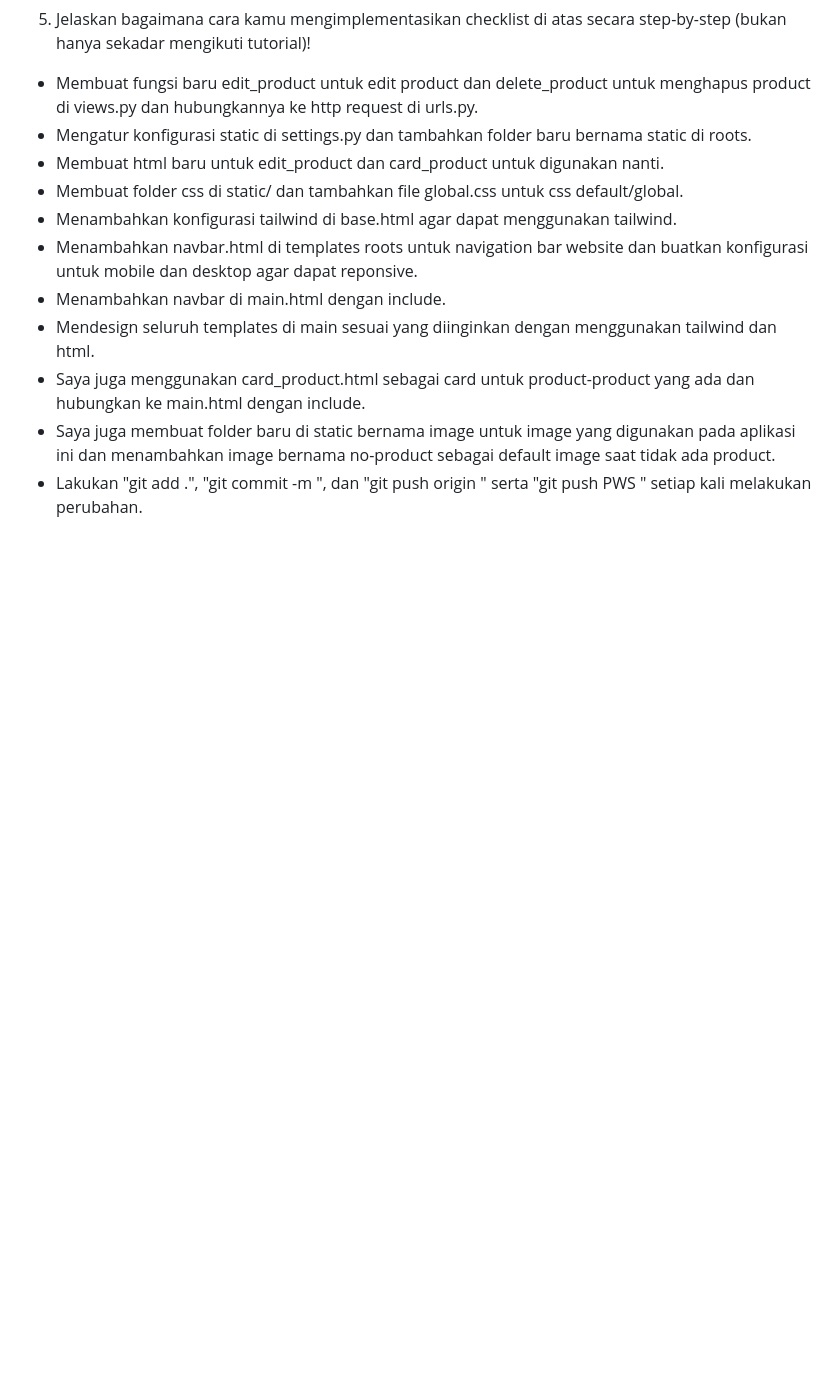
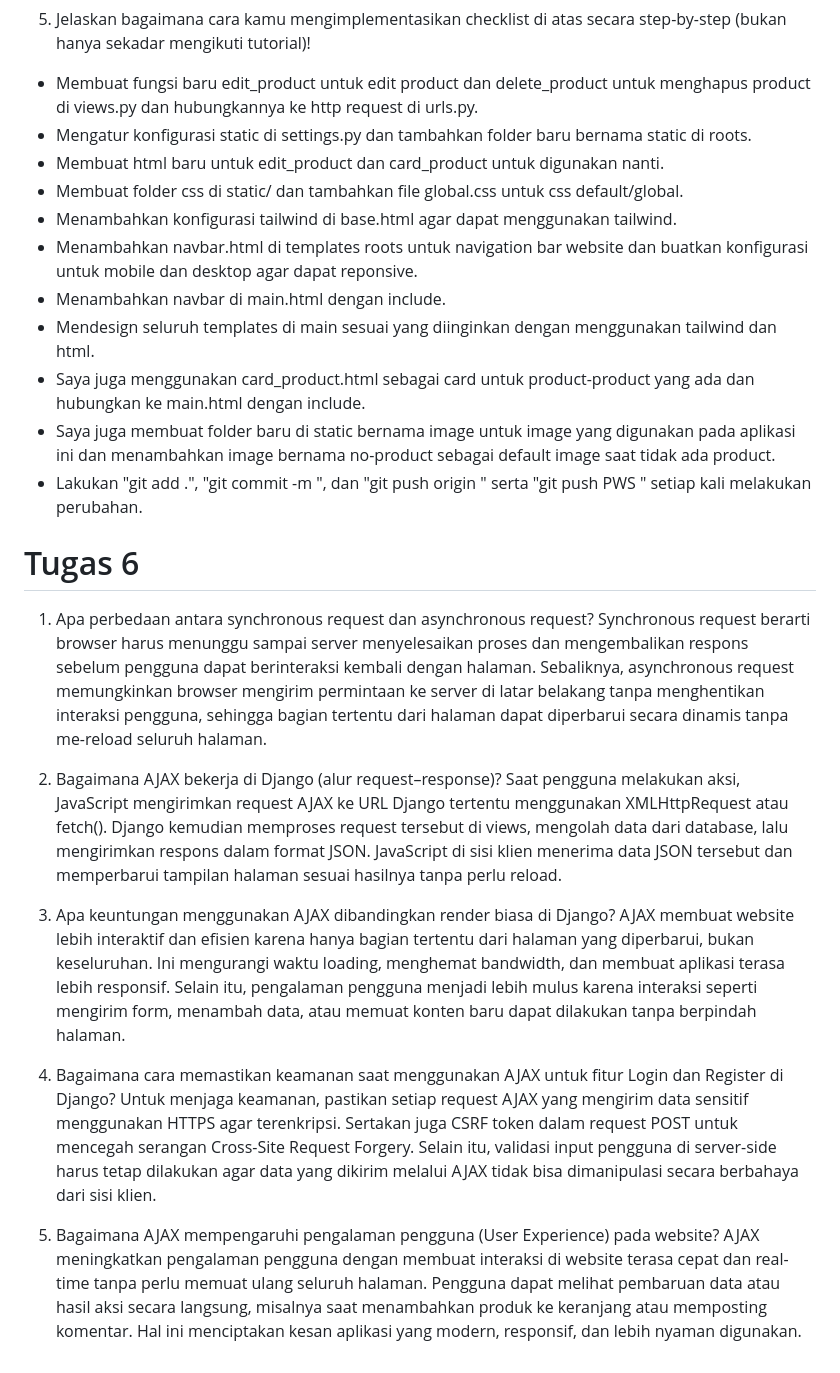
Before and after one commit to erikwilbert/BurhanSportswear, a Markdown page: README.md, the part around the change printed below. Drawn GitHub-style; blank space fills up the shorter version.

Commit message:
tugas 6 readme

```diff
--- a/README.md
+++ b/README.md
@@ -108,3 +108,20 @@ Flexbox dan grid layout adalah sistem layout modern di CSS yang memudahkan penga
 - Saya juga menggunakan card_product.html sebagai card untuk product-product yang ada dan hubungkan ke main.html dengan include.
 - Saya juga membuat folder baru di static bernama image untuk image yang digunakan pada aplikasi ini dan menambahkan image bernama no-product sebagai default image saat tidak ada product.
 - Lakukan "git add .", "git commit -m <komentar>", dan "git push origin <main branch>" serta "git push PWS <main branch>" setiap kali melakukan perubahan.
+
+
+# Tugas 6
+1. Apa perbedaan antara synchronous request dan asynchronous request?
+Synchronous request berarti browser harus menunggu sampai server menyelesaikan proses dan mengembalikan respons sebelum pengguna dapat berinteraksi kembali dengan halaman. Sebaliknya, asynchronous request memungkinkan browser mengirim permintaan ke server di latar belakang tanpa menghentikan interaksi pengguna, sehingga bagian tertentu dari halaman dapat diperbarui secara dinamis tanpa me-reload seluruh halaman.
+
+2. Bagaimana AJAX bekerja di Django (alur request–response)?
+Saat pengguna melakukan aksi, JavaScript mengirimkan request AJAX ke URL Django tertentu menggunakan XMLHttpRequest atau fetch(). Django kemudian memproses request tersebut di views, mengolah data dari database, lalu mengirimkan respons dalam format JSON. JavaScript di sisi klien menerima data JSON tersebut dan memperbarui tampilan halaman sesuai hasilnya tanpa perlu reload.
+
+3. Apa keuntungan menggunakan AJAX dibandingkan render biasa di Django?
+AJAX membuat website lebih interaktif dan efisien karena hanya bagian tertentu dari halaman yang diperbarui, bukan keseluruhan. Ini mengurangi waktu loading, menghemat bandwidth, dan membuat aplikasi terasa lebih responsif. Selain itu, pengalaman pengguna menjadi lebih mulus karena interaksi seperti mengirim form, menambah data, atau memuat konten baru dapat dilakukan tanpa berpindah halaman.
+
+4. Bagaimana cara memastikan keamanan saat menggunakan AJAX untuk fitur Login dan Register di Django?
+Untuk menjaga keamanan, pastikan setiap request AJAX yang mengirim data sensitif menggunakan HTTPS agar terenkripsi. Sertakan juga CSRF token dalam request POST untuk mencegah serangan Cross-Site Request Forgery. Selain itu, validasi input pengguna di server-side harus tetap dilakukan agar data yang dikirim melalui AJAX tidak bisa dimanipulasi secara berbahaya dari sisi klien.
+
+5. Bagaimana AJAX mempengaruhi pengalaman pengguna (User Experience) pada website?
+AJAX meningkatkan pengalaman pengguna dengan membuat interaksi di website terasa cepat dan real-time tanpa perlu memuat ulang seluruh halaman. Pengguna dapat melihat pembaruan data atau hasil aksi secara langsung, misalnya saat menambahkan produk ke keranjang atau memposting komentar. Hal ini menciptakan kesan aplikasi yang modern, responsif, dan lebih nyaman digunakan.
```
Also changed, not shown: other parts of README.md (+4 -4 lines).
